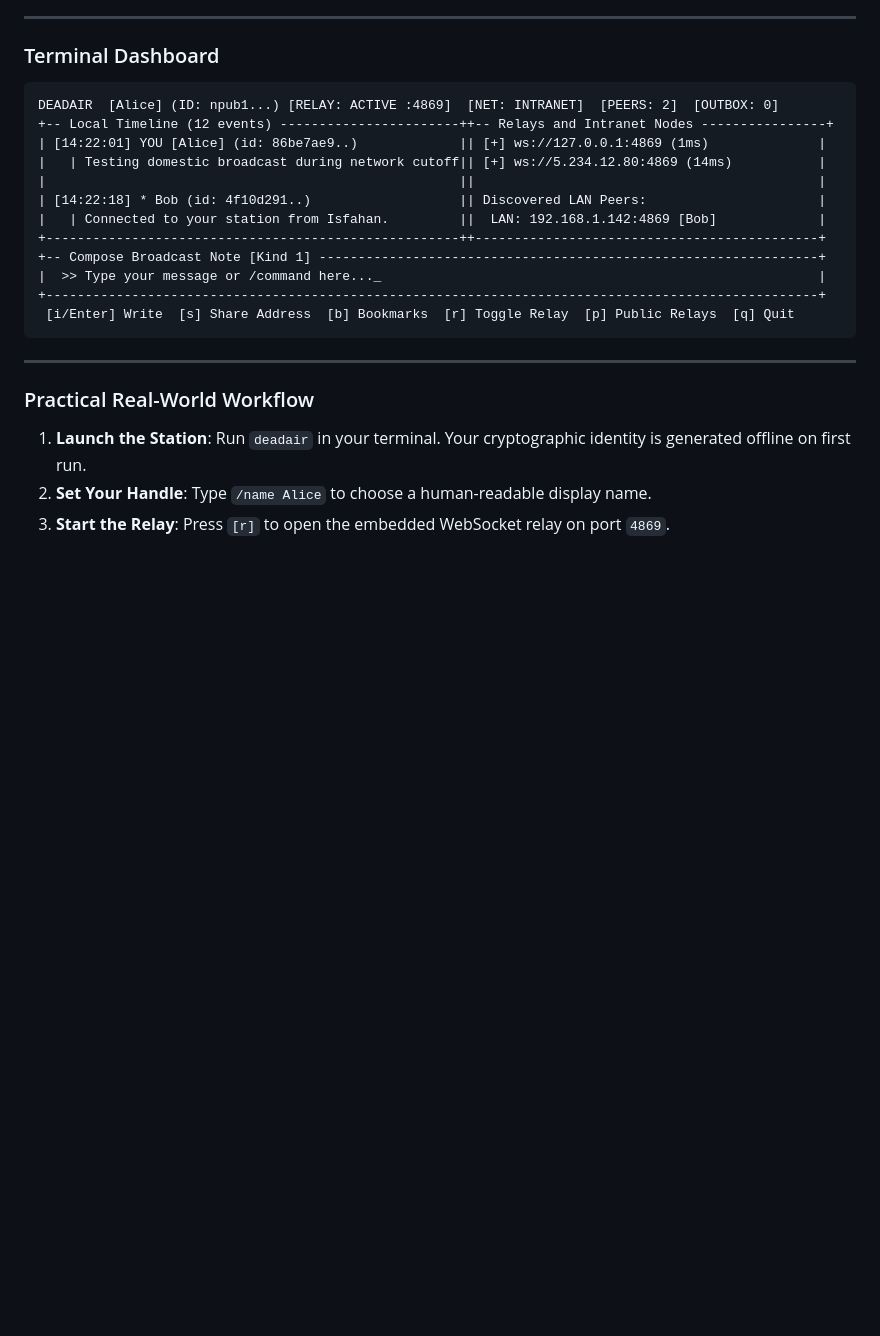
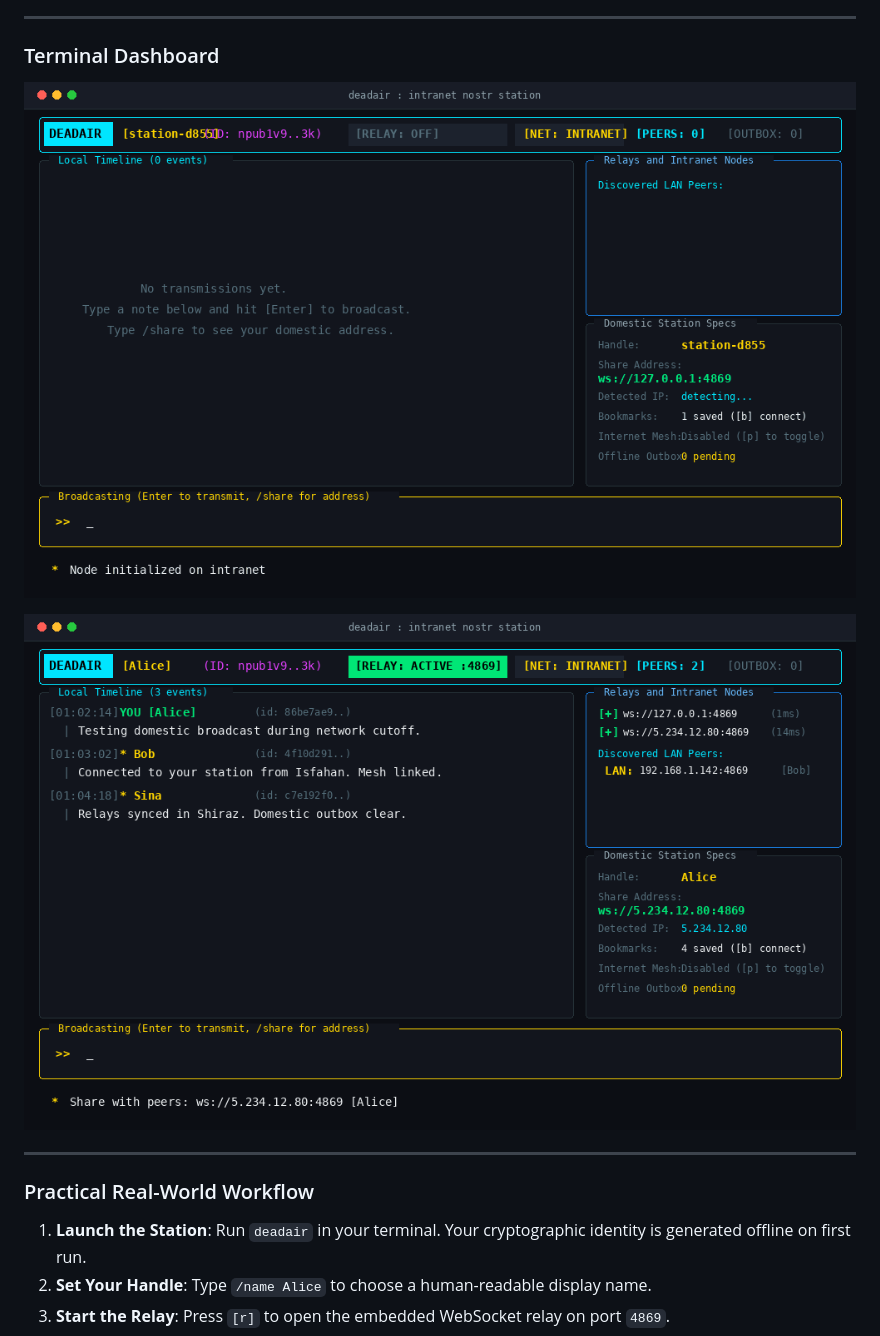
Before and after one commit to Deltafsociety/dead-air, a Markdown page: README.md, the part around the change. GitHub-like rendering; pictures changed too: docs/images/dashboard.png (added), docs/images/demo.gif (added); blank space fills up the shorter version.

Commit message:
docs: replace ASCII mockup with workflow demo GIF and dashboard screenshot

````diff
--- a/README.md
+++ b/README.md
@@ -24,20 +24,9 @@ DEADAIR is built for that exact moment. It runs entirely inside your terminal, r
 
 ### Terminal Dashboard
 
-```
-DEADAIR  [Alice] (ID: npub1...) [RELAY: ACTIVE :4869]  [NET: INTRANET]  [PEERS: 2]  [OUTBOX: 0]
-+-- Local Timeline (12 events) -----------------------++-- Relays and Intranet Nodes ----------------+
-| [14:22:01] YOU [Alice] (id: 86be7ae9..)             || [+] ws://127.0.0.1:4869 (1ms)              |
-|   | Testing domestic broadcast during network cutoff|| [+] ws://5.234.12.80:4869 (14ms)           |
-|                                                     ||                                            |
-| [14:22:18] * Bob (id: 4f10d291..)                   || Discovered LAN Peers:                      |
-|   | Connected to your station from Isfahan.         ||  LAN: 192.168.1.142:4869 [Bob]             |
-+-----------------------------------------------------++--------------------------------------------+
-+-- Compose Broadcast Note [Kind 1] ----------------------------------------------------------------+
-|  >> Type your message or /command here..._                                                        |
-+---------------------------------------------------------------------------------------------------+
- [i/Enter] Write  [s] Share Address  [b] Bookmarks  [r] Toggle Relay  [p] Public Relays  [q] Quit
-```
+![DEADAIR Terminal Workflow Demo](docs/images/demo.gif)
+
+![DEADAIR Terminal Dashboard Screenshot](docs/images/dashboard.png)
 
 ---
 
````
Also changed, not shown: README.fa.md (+3 -14 lines), web/images/dashboard.png (added), web/images/demo.gif (added), 2 other files.
